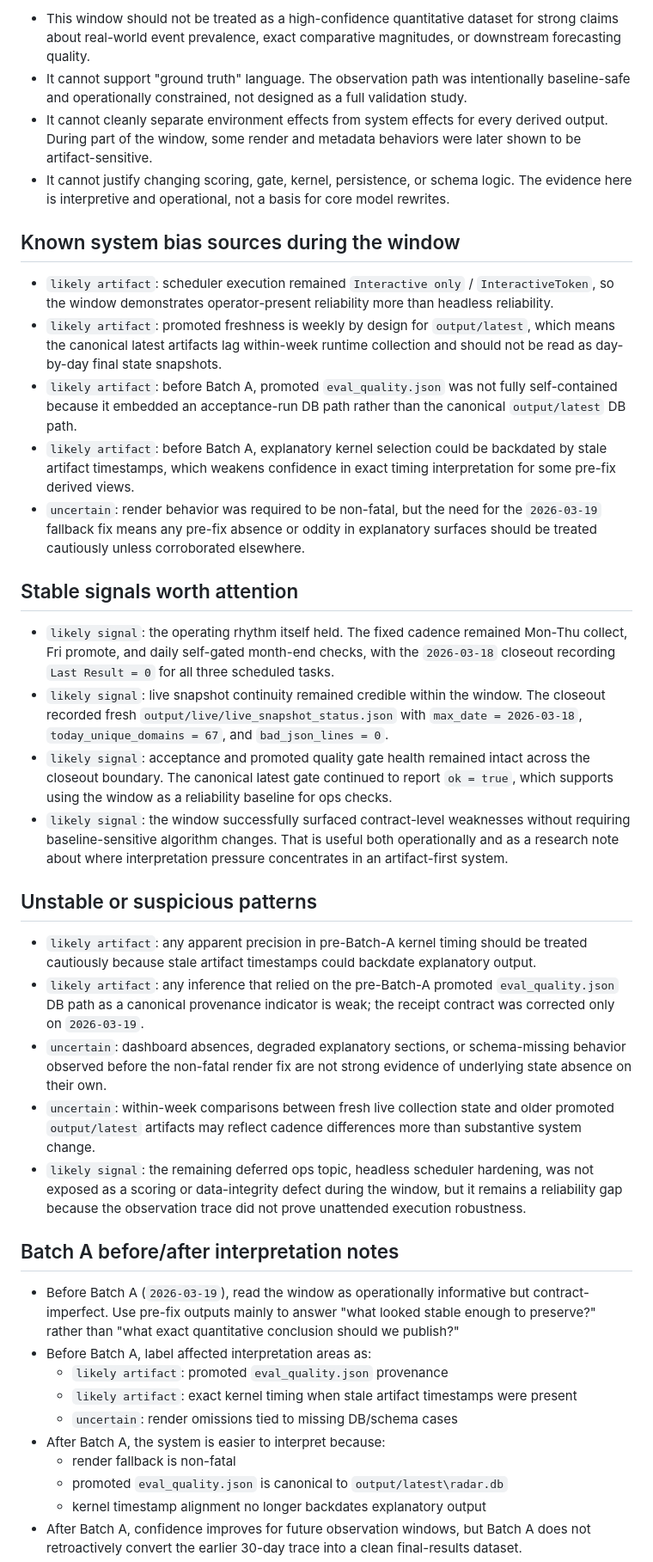
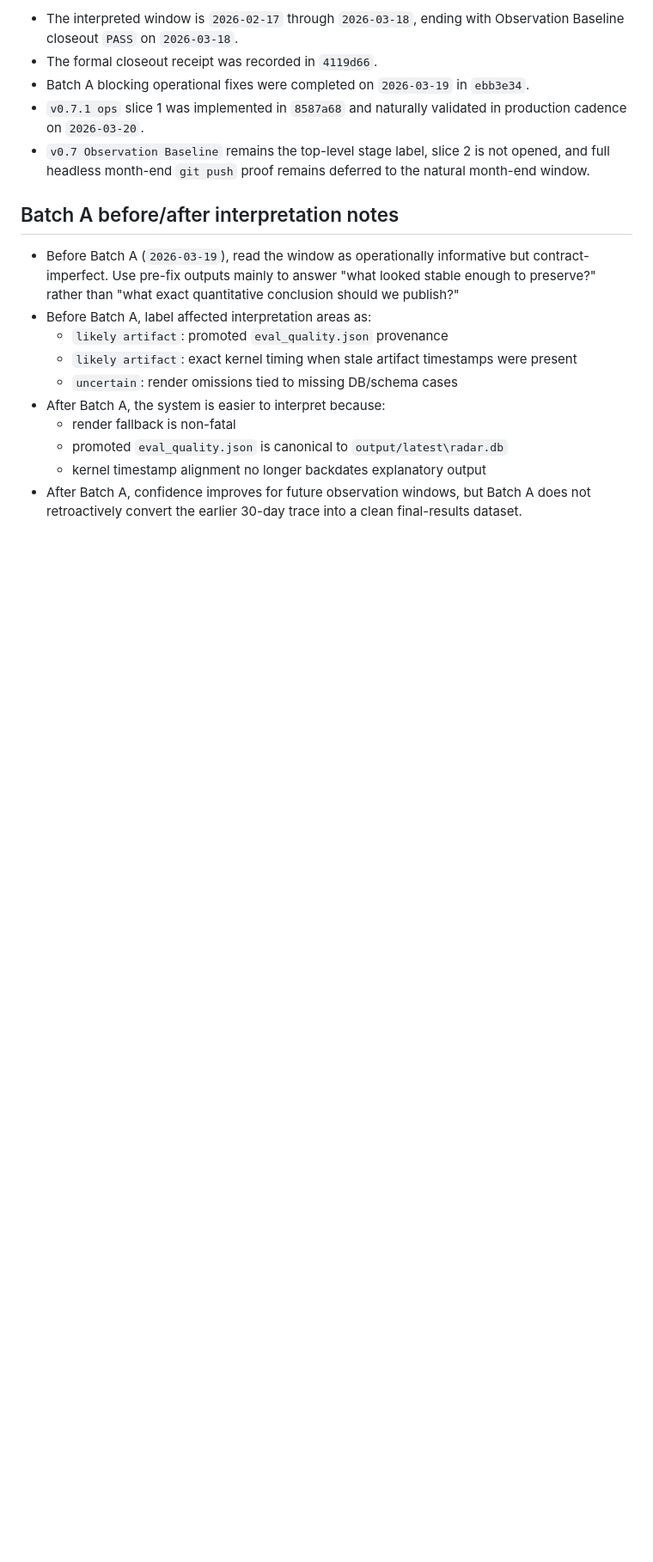
Before and after one commit to AIVIN311/civilization-radar, a Markdown page: docs/tasks/2026-03-20_30d-baseline-findings.md, the part around one of its changes. Shown at 86% size. GitHub-like rendering; blank space fills up the shorter version.

```diff
--- a/docs/tasks/2026-03-20_30d-baseline-findings.md
+++ b/docs/tasks/2026-03-20_30d-baseline-findings.md
@@ -44,31 +48,9 @@ Scope: docs-only interpretation memo for the completed 30-day observation window
 
-- This window should not be treated as a high-confidence quantitative dataset for strong claims about real-world event prevalence, exact comparative magnitudes, or downstream forecasting quality.
-- It cannot support "ground truth" language. The observation path was intentionally baseline-safe and operationally constrained, not designed as a full validation study.
-- It cannot cleanly separate environment effects from system effects for every derived output. During part of the window, some render and metadata behaviors were later shown to be artifact-sensitive.
-- It cannot justify changing scoring, gate, kernel, persistence, or schema logic. The evidence here is interpretive and operational, not a basis for core model rewrites.
-
-## Known system bias sources during the window
-
-- `likely artifact`: scheduler execution remained `Interactive only` / `InteractiveToken`, so the window demonstrates operator-present reliability more than headless reliability.
-- `likely artifact`: promoted freshness is weekly by design for `output/latest`, which means the canonical latest artifacts lag within-week runtime collection and should not be read as day-by-day final state snapshots.
-- `likely artifact`: before Batch A, promoted `eval_quality.json` was not fully self-contained because it embedded an acceptance-run DB path rather than the canonical `output/latest` DB path.
-- `likely artifact`: before Batch A, explanatory kernel selection could be backdated by stale artifact timestamps, which weakens confidence in exact timing interpretation for some pre-fix derived views.
-- `uncertain`: render behavior was required to be non-fatal, but the need for the `2026-03-19` fallback fix means any pre-fix absence or oddity in explanatory surfaces should be treated cautiously unless corroborated elsewhere.
-
-## Stable signals worth attention
-
-- `likely signal`: the operating rhythm itself held. The fixed cadence remained Mon-Thu collect, Fri promote, and daily self-gated month-end checks, with the `2026-03-18` closeout recording `Last Result = 0` for all three scheduled tasks.
-- `likely signal`: live snapshot continuity remained credible within the window. The closeout recorded fresh `output/live/live_snapshot_status.json` with `max_date = 2026-03-18`, `today_unique_domains = 67`, and `bad_json_lines = 0`.
-- `likely signal`: acceptance and promoted quality gate health remained intact across the closeout boundary. The canonical latest gate continued to report `ok = true`, which supports using the window as a reliability baseline for ops checks.
-- `likely signal`: the window successfully surfaced contract-level weaknesses without requiring baseline-sensitive algorithm changes. That is useful both operationally and as a research note about where interpretation pressure concentrates in an artifact-first system.
-
-## Unstable or suspicious patterns
-
-- `likely artifact`: any apparent precision in pre-Batch-A kernel timing should be treated cautiously because stale artifact timestamps could backdate explanatory output.
-- `likely artifact`: any inference that relied on the pre-Batch-A promoted `eval_quality.json` DB path as a canonical provenance indicator is weak; the receipt contract was corrected only on `2026-03-19`.
-- `uncertain`: dashboard absences, degraded explanatory sections, or schema-missing behavior observed before the non-fatal render fix are not strong evidence of underlying state absence on their own.
-- `uncertain`: within-week comparisons between fresh live collection state and older promoted `output/latest` artifacts may reflect cadence differences more than substantive system change.
-- `likely signal`: the remaining deferred ops topic, headless scheduler hardening, was not exposed as a scoring or data-integrity defect during the window, but it remains a reliability gap because the observation trace did not prove unattended execution robustness.
+- The interpreted window is `2026-02-17` through `2026-03-18`, ending with Observation Baseline closeout `PASS` on `2026-03-18`.
+- The formal closeout receipt was recorded in `4119d66`.
+- Batch A blocking operational fixes were completed on `2026-03-19` in `ebb3e34`.
+- `v0.7.1 ops` slice 1 was implemented in `8587a68` and naturally validated in production cadence on `2026-03-20`.
+- `v0.7 Observation Baseline` remains the top-level stage label, slice 2 is not opened, and full headless month-end `git push` proof remains deferred to the natural month-end window.
 
 ## Batch A before/after interpretation notes
 
```
Also changed, not shown: other parts of docs/tasks/2026-03-20_30d-baseline-findings.md (+95 -9 lines).
